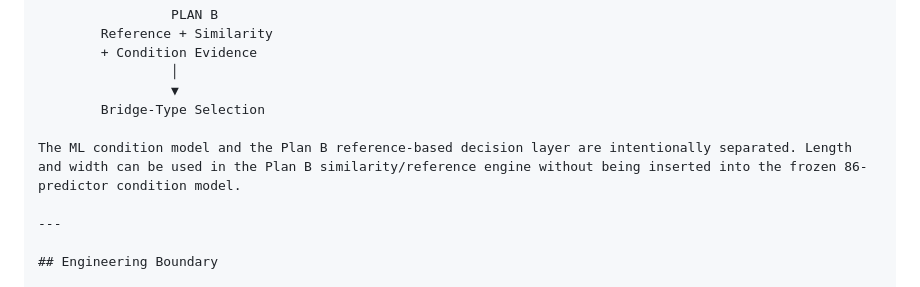
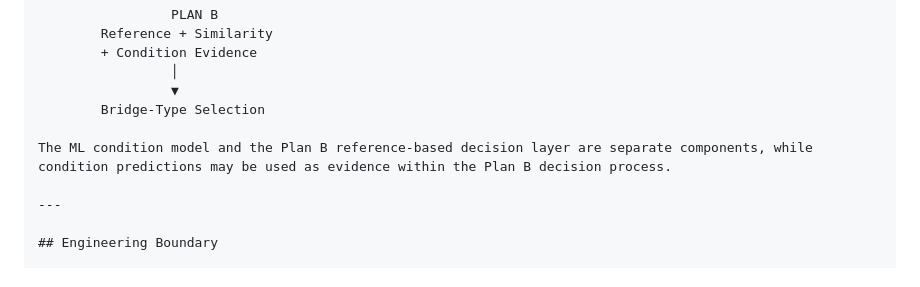
Before and after one commit to Kourosh-Kosari/german-bridge-condition-prediction, a Markdown page: README.md, the part around the change. Rendered like a GitHub page.

Commit message:
Update README for clarity on model separation
Clarified the relationship between the ML condition model and the Plan B decision layer in the README.

```diff
--- a/README.md
+++ b/README.md
@@ -294,7 +294,7 @@ The notebook list above describes the intended portfolio organization. The deplo
                  ▼
         Bridge-Type Selection
 
-The ML condition model and the Plan B reference-based decision layer are intentionally separated. Length and width can be used in the Plan B similarity/reference engine without being inserted into the frozen 86-predictor condition model.
+The ML condition model and the Plan B reference-based decision layer are separate components, while condition predictions may be used as evidence within the Plan B decision process.
 
 ---
 
```
